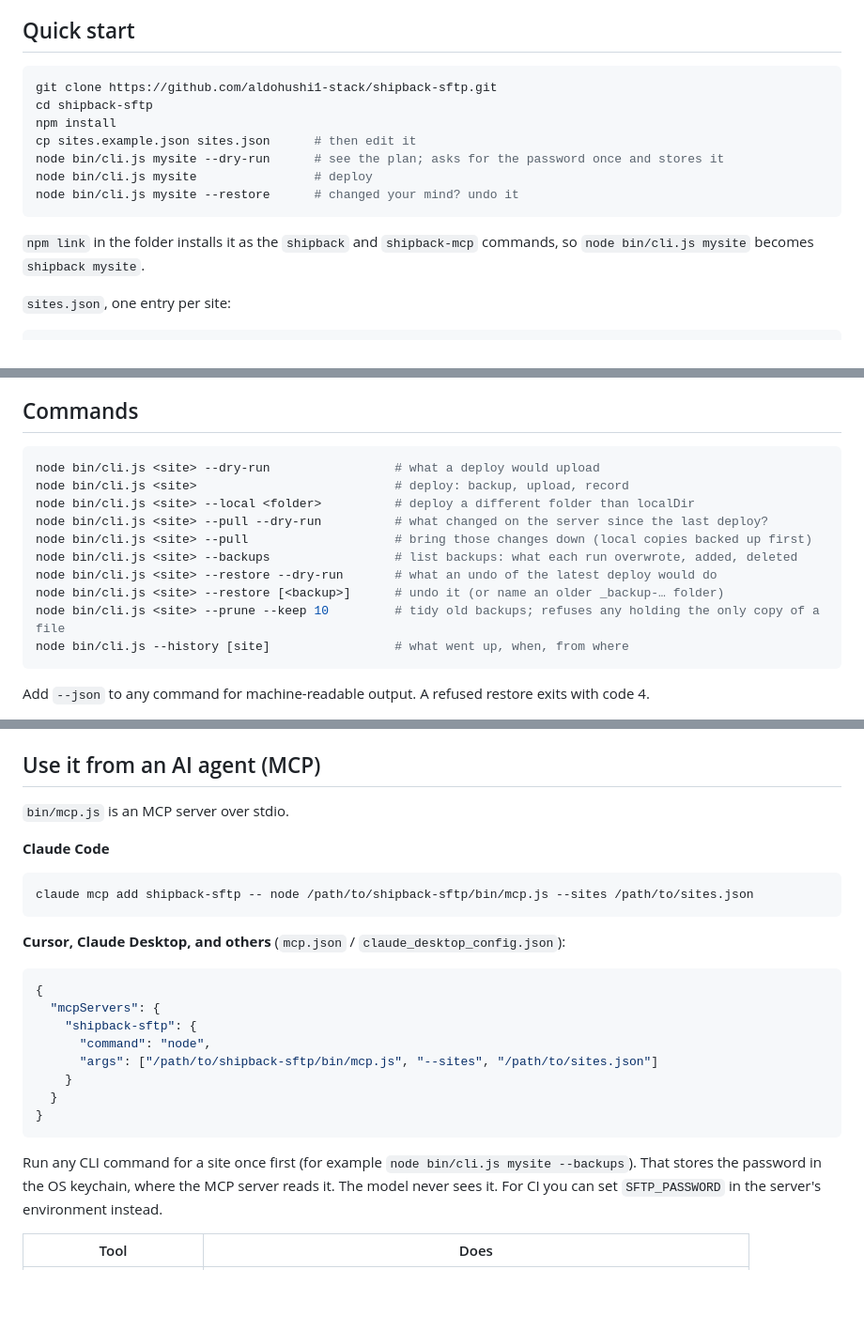
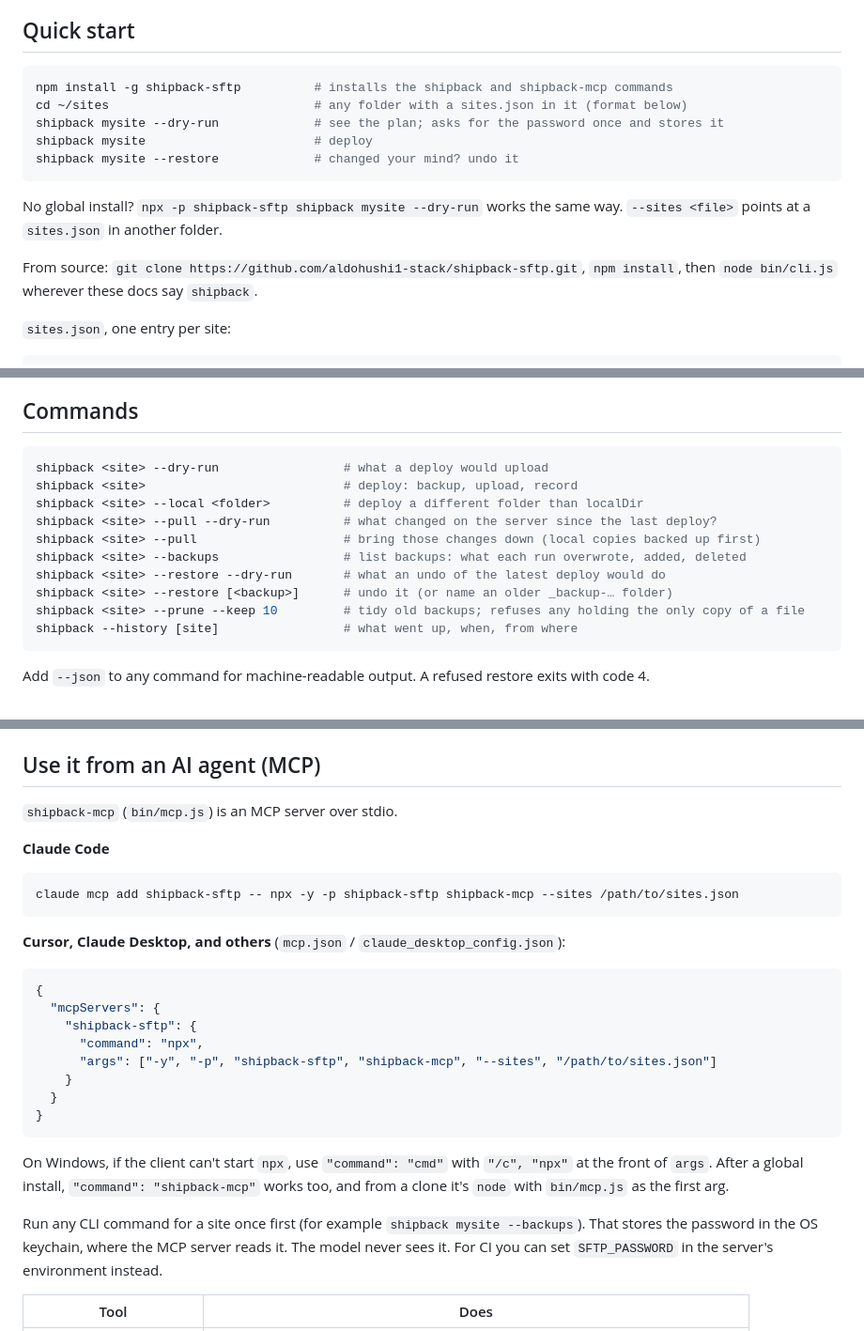
Before and after one commit to aldohushi1-stack/shipback-sftp, a Markdown page: README.md, 3 parts joined by grey strips. Shown at 94% size. Rendered like a GitHub page; blank space fills up the shorter version.

Commit message:
README: install from npm (shipback-sftp 0.1.0), npx MCP setup
Co-Authored-By: Claude Opus 5.5 <noreply@anthropic.com>

````diff
--- a/README.md
+++ b/README.md
@@ -33,17 +33,18 @@ since September 2026 (2,907 files to a cPanel host). Restore and the MCP server
 ## Quick start
 
 ```bash
-git clone https://github.com/aldohushi1-stack/shipback-sftp.git
-cd shipback-sftp
-npm install
-cp sites.example.json sites.json      # then edit it
-node bin/cli.js mysite --dry-run      # see the plan; asks for the password once and stores it
-node bin/cli.js mysite                # deploy
-node bin/cli.js mysite --restore      # changed your mind? undo it
+npm install -g shipback-sftp          # installs the shipback and shipback-mcp commands
+cd ~/sites                            # any folder with a sites.json in it (format below)
+shipback mysite --dry-run             # see the plan; asks for the password once and stores it
+shipback mysite                       # deploy
+shipback mysite --restore             # changed your mind? undo it
 ```
 
-`npm link` in the folder installs it as the `shipback` and `shipback-mcp` commands, so `node bin/cli.js mysite`
-becomes `shipback mysite`.
+No global install? `npx -p shipback-sftp shipback mysite --dry-run` works the same way. `--sites <file>`
+points at a `sites.json` in another folder.
+
+From source: `git clone https://github.com/aldohushi1-stack/shipback-sftp.git`, `npm install`, then
+`node bin/cli.js` wherever these docs say `shipback`.
 
 `sites.json`, one entry per site:
 
@@ -70,16 +71,16 @@ first. Use `"privateKeyPath"` instead of a password if your host has your key.
 ## Commands
 
 ```bash
-node bin/cli.js <site> --dry-run                 # what a deploy would upload
-node bin/cli.js <site>                           # deploy: backup, upload, record
-node bin/cli.js <site> --local <folder>          # deploy a different folder than localDir
-node bin/cli.js <site> --pull --dry-run          # what changed on the server since the last deploy?
-node bin/cli.js <site> --pull                    # bring those changes down (local copies backed up first)
-node bin/cli.js <site> --backups                 # list backups: what each run overwrote, added, deleted
-node bin/cli.js <site> --restore --dry-run       # what an undo of the latest deploy would do
-node bin/cli.js <site> --restore [<backup>]      # undo it (or name an older _backup-… folder)
-node bin/cli.js <site> --prune --keep 10         # tidy old backups; refuses any holding the only copy of a file
-node bin/cli.js --history [site]                 # what went up, when, from where
+shipback <site> --dry-run                 # what a deploy would upload
+shipback <site>                           # deploy: backup, upload, record
+shipback <site> --local <folder>          # deploy a different folder than localDir
+shipback <site> --pull --dry-run          # what changed on the server since the last deploy?
+shipback <site> --pull                    # bring those changes down (local copies backed up first)
+shipback <site> --backups                 # list backups: what each run overwrote, added, deleted
+shipback <site> --restore --dry-run       # what an undo of the latest deploy would do
+shipback <site> --restore [<backup>]      # undo it (or name an older _backup-… folder)
+shipback <site> --prune --keep 10         # tidy old backups; refuses any holding the only copy of a file
+shipback --history [site]                 # what went up, when, from where
 ```
 
 Add `--json` to any command for machine-readable output. A refused restore exits with code 4.
@@ -111,12 +112,12 @@ Backup folders are skipped by deploys and pulls, and are never deleted except by
 
 ## Use it from an AI agent (MCP)
 
-`bin/mcp.js` is an MCP server over stdio.
+`shipback-mcp` (`bin/mcp.js`) is an MCP server over stdio.
 
 **Claude Code**
 
 ```bash
-claude mcp add shipback-sftp -- node /path/to/shipback-sftp/bin/mcp.js --sites /path/to/sites.json
+claude mcp add shipback-sftp -- npx -y -p shipback-sftp shipback-mcp --sites /path/to/sites.json
 ```
 
 **Cursor, Claude Desktop, and others** (`mcp.json` / `claude_desktop_config.json`):
@@ -125,14 +126,18 @@ claude mcp add shipback-sftp -- node /path/to/shipback-sftp/bin/mcp.js --sites /
 {
   "mcpServers": {
     "shipback-sftp": {
-      "command": "node",
-      "args": ["/path/to/shipback-sftp/bin/mcp.js", "--sites", "/path/to/sites.json"]
+      "command": "npx",
+      "args": ["-y", "-p", "shipback-sftp", "shipback-mcp", "--sites", "/path/to/sites.json"]
     }
   }
 }
 ```
 
-Run any CLI command for a site once first (for example `node bin/cli.js mysite --backups`). That stores
+On Windows, if the client can't start `npx`, use `"command": "cmd"` with `"/c", "npx"` at the front of
+`args`. After a global install, `"command": "shipback-mcp"` works too, and from a clone it's `node` with
+`bin/mcp.js` as the first arg.
+
+Run any CLI command for a site once first (for example `shipback mysite --backups`). That stores
 the password in the OS keychain, where the MCP server reads it. The model never sees it. For CI you can set
 `SFTP_PASSWORD` in the server's environment instead.
 
````
Also changed, not shown: other parts of README.md (+2 -1 lines).
